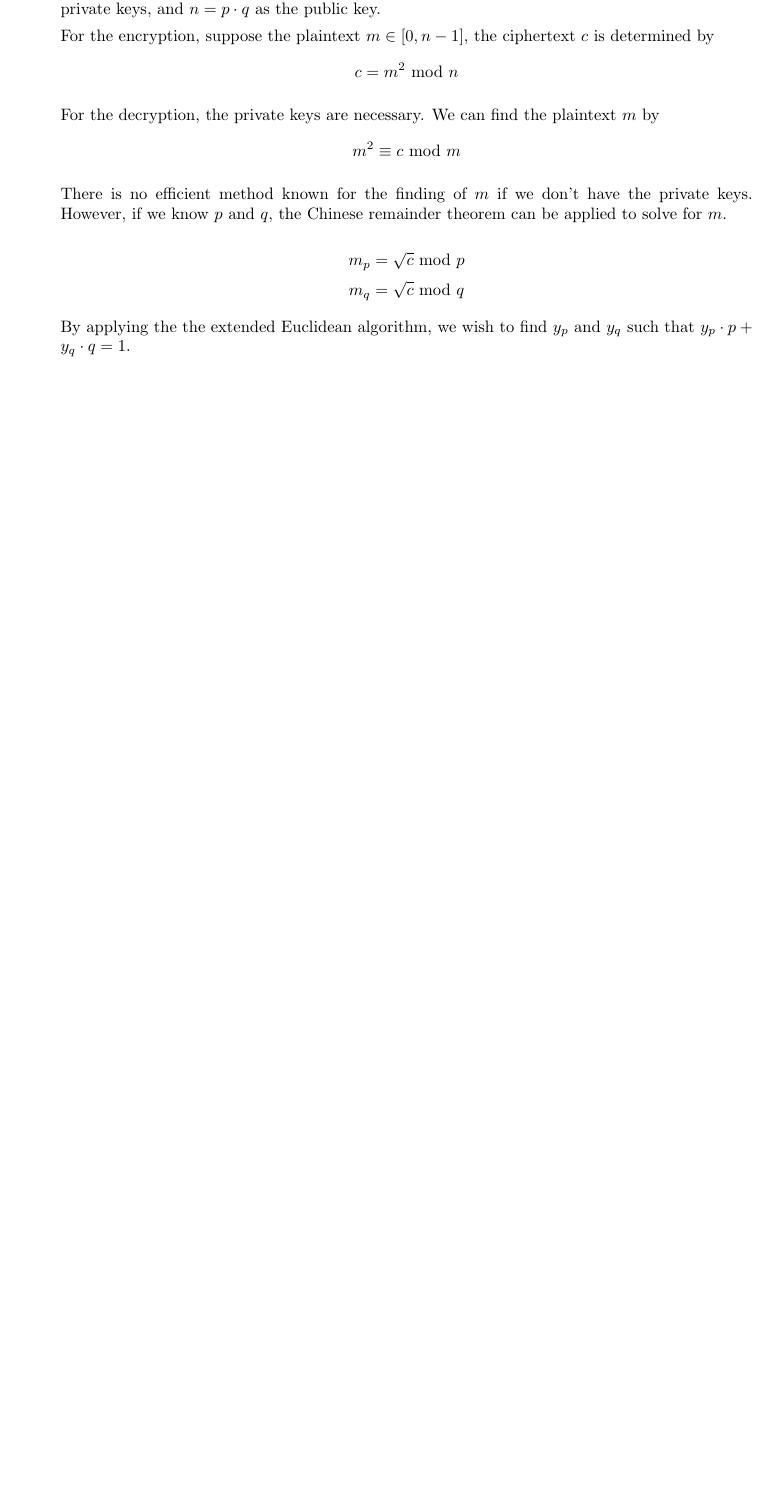
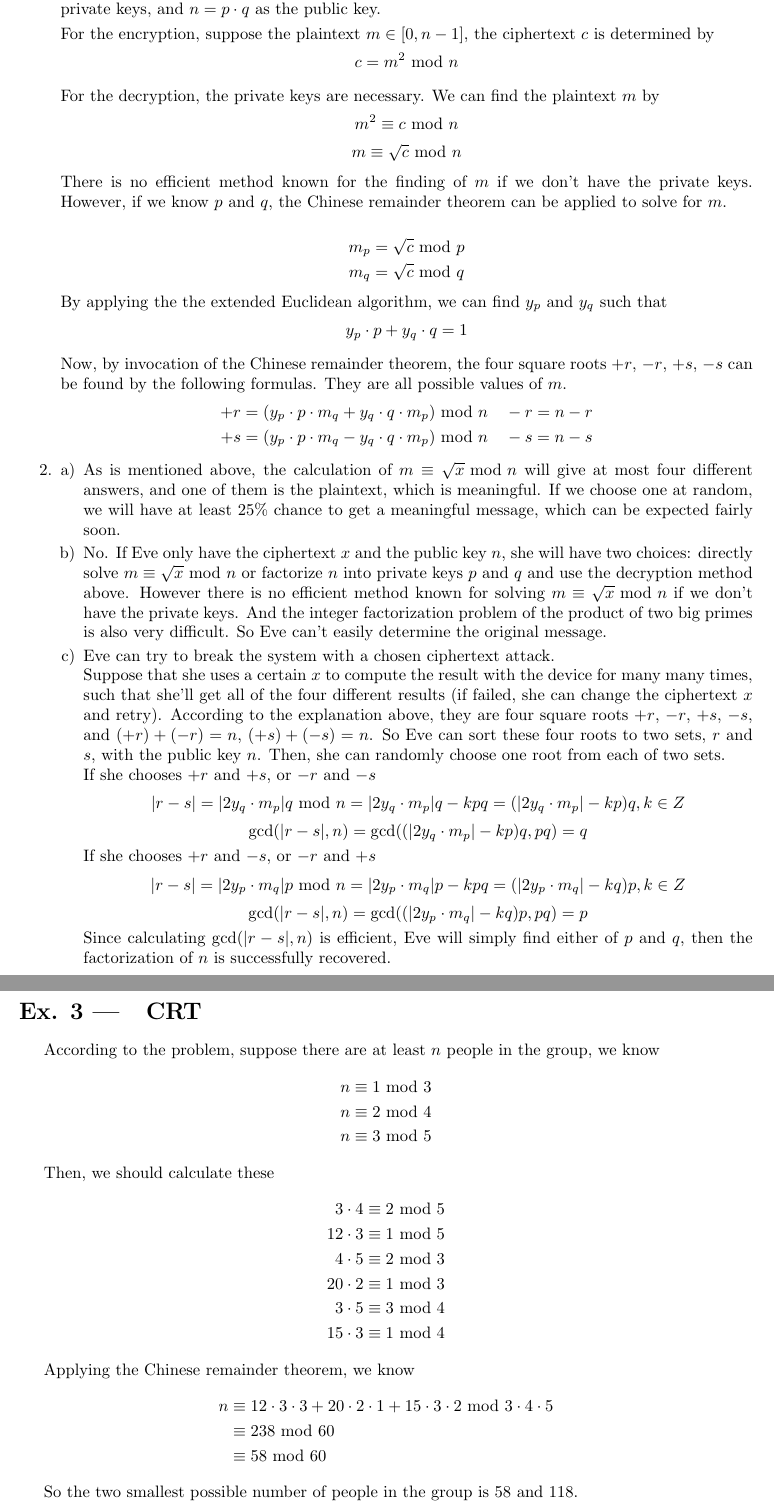
Before and after one commit to tc-imba/VE475, a LaTeX problem sheet (homework/homework2/homework2.tex): part of page 4 of 4 before the commit and two parts of pages 4 and 5 of 5 after it, the two joined at a grey line, cut so that both start at the same text, the shorter picture padded with empty space. Compiled offline with pdfLaTeX.

Commit message:
hw2 complete

```diff
--- a/homework/homework2/homework2.tex
+++ b/homework/homework2/homework2.tex
@@ -133,19 +133,67 @@ The keys can be generated by this method: choose two large distinct primes $p$ a
 
 For the encryption, suppose the plaintext $m\in[0,n-1]$, the ciphertext $c$ is determined by $$c=m^2\mod n$$
 
-For the decryption, the private keys are necessary. We can find the plaintext $m$ by $$m^2\equiv c\mod m$$
+For the decryption, the private keys are necessary. We can find the plaintext $m$ by $$m^2\equiv c\mod n$$ $$m\equiv \sqrt{c}\mod n$$
 
 There is no efficient method known for the finding of $m$ if we don't have the private keys. However, if we know $p$ and $q$, the Chinese remainder theorem can be applied to solve for $m$.
 
 $$m_p=\sqrt{c}\mod p$$
 $$m_q=\sqrt{c}\mod q$$
 
-By applying the the extended Euclidean algorithm, we wish to find $y_{p}$ and $y_{q}$ such that $y_p\cdot p+y_q\cdot q=1$.
+By applying the the extended Euclidean algorithm, we can find $y_{p}$ and $y_{q}$ such that $$y_p\cdot p+y_q\cdot q=1$$
+
+Now, by invocation of the Chinese remainder theorem, the four square roots $+r$, $-r$, $+s$, $-s$ can be found by the following formulas. They are all possible values of $m$.
+\begin{align*}
++r=(y_p\cdot p\cdot m_q+y_q\cdot q\cdot m_p)\mod n & \quad -r=n-r\\
++s=(y_p\cdot p\cdot m_q-y_q\cdot q\cdot m_p)\mod n & \quad -s=n-s
+\end{align*}
 
 \item
-
+\begin{enumerate}[a)]
+\item
+As is mentioned above, the calculation of $m\equiv \sqrt{x}\mod n$ will give at most four different answers, and one of them is the plaintext, which is meaningful. If we choose one at random, we will have at least 25\% chance to get a meaningful message, which can be expected fairly soon.
+\item
+No. If Eve only have the ciphertext $x$ and the public key $n$, she will have two choices: directly solve $m\equiv \sqrt{x}\mod n$ or factorize $n$ into private keys $p$ and $q$ and use the decryption method above. However there is no efficient method known for solving $m\equiv \sqrt{x}\mod n$ if we don't have the private keys. And the integer factorization problem of the product of two big primes is also very difficult. So Eve can't easily determine the original message.
+\item
+Eve can try to break the system with a chosen ciphertext attack.\\
+Suppose that she uses a certain $x$ to compute the result with the device for many many times, such that she'll get all of the four different results (if failed, she can change the ciphertext $x$ and retry). According to the explanation above, they are four square roots $+r$, $-r$, $+s$, $-s$, and $(+r)+(-r)=n$, $(+s)+(-s)=n$. So Eve can sort these four roots to two sets, $r$ and $s$, with the public key $n$. Then, she can randomly choose one root from each of two sets.\\
+If she chooses $+r$ and $+s$, or $-r$ and $-s$
+$$|r-s|=|2y_q\cdot m_p|q\mod n=|2y_q\cdot m_p|q-kpq=(|2y_q\cdot m_p|-kp)q,k\in Z$$
+$$\gcd(|r-s|,n)=\gcd((|2y_q\cdot m_p|-kp)q,pq)=q$$
+If she chooses $+r$ and $-s$, or $-r$ and $+s$
+$$|r-s|=|2y_p\cdot m_q|p\mod n=|2y_p\cdot m_q|p-kpq=(|2y_p\cdot m_q|-kq)p,k\in Z$$
+$$\gcd(|r-s|,n)=\gcd((|2y_p\cdot m_q|-kq)p,pq)=p$$
+Since calculating $\gcd(|r-s|,n)$ is efficient, Eve will simply find either of $p$ and $q$, then the factorization of $n$ is successfully recovered.
+\end{enumerate}
 
 \end{enumerate}
 
+\section{CRT}
+
+According to the problem, suppose there are at least $n$ people in the group, we know
+\begin{align*}
+n&\equiv 1\mod3\\
+n&\equiv 2\mod4\\
+n&\equiv 3\mod5
+\end{align*}
+
+Then, we should calculate these
+\begin{align*}
+3\cdot4&\equiv 2\mod5\\
+12\cdot3&\equiv 1\mod5\\
+4\cdot5&\equiv 2\mod3\\
+20\cdot2&\equiv 1\mod3\\
+3\cdot5&\equiv 3\mod4\\
+15\cdot3&\equiv 1\mod4
+\end{align*}
+
+Applying the Chinese remainder theorem, we know
+\begin{align*}
+n&\equiv 12\cdot3\cdot3+20\cdot2\cdot1+15\cdot3\cdot2 \mod 3\cdot4\cdot5\\
+&\equiv 238 \mod 60\\
+&\equiv 58 \mod 60
+\end{align*}
+
+So the two smallest possible number of people in the group is 58 and 118.
 
 \end{document}
```
Also changed, not shown: homework/homework2/homework2.pdf, homework/homework2/homework2.tex (2 more changed lines).
